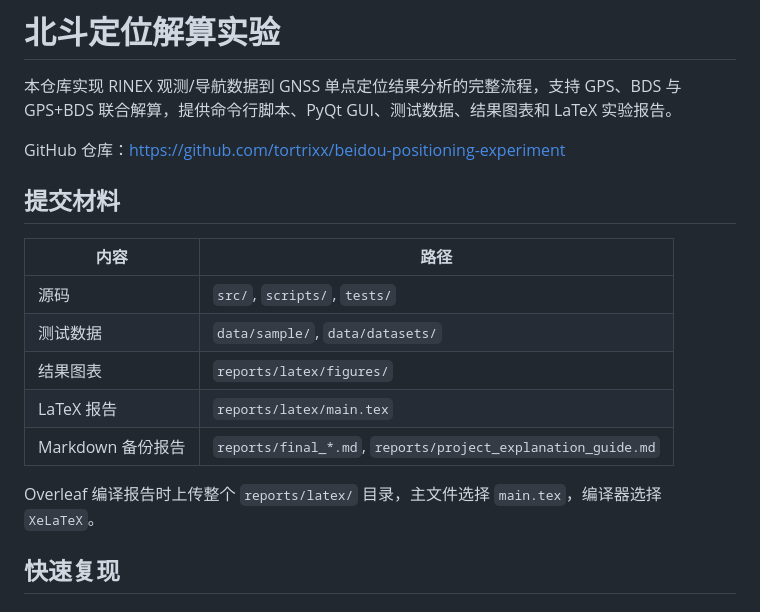
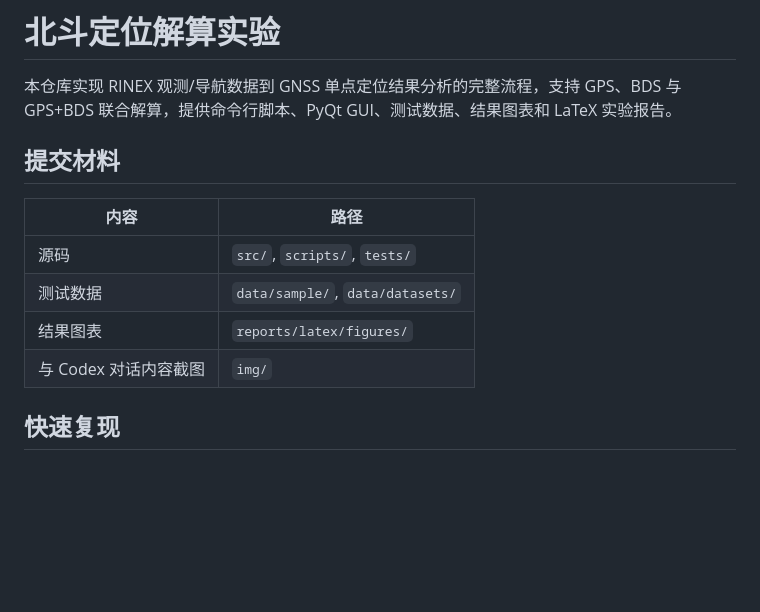
Before and after one commit to tortrixx/beidou-positioning-experiment, a Markdown page: README.md, the part around the change. GitHub-like rendering; blank space fills up the shorter version.

Commit message:
Update README to reflect changes in report materials
Removed LaTeX report and Markdown backup report references, added Codex conversation screenshot path.

```diff
--- a/README.md
+++ b/README.md
@@ -1,8 +1,6 @@
 # 北斗定位解算实验
 
 本仓库实现 RINEX 观测/导航数据到 GNSS 单点定位结果分析的完整流程，支持 GPS、BDS 与 GPS+BDS 联合解算，提供命令行脚本、PyQt GUI、测试数据、结果图表和 LaTeX 实验报告。
-
-GitHub 仓库：<https://github.com/tortrixx/beidou-positioning-experiment>
 
 ## 提交材料
 
@@ -11,10 +9,7 @@ GitHub 仓库：<https://github.com/tortrixx/beidou-positioning-experiment>
 | 源码 | `src/`, `scripts/`, `tests/` |
 | 测试数据 | `data/sample/`, `data/datasets/` |
 | 结果图表 | `reports/latex/figures/` |
-| LaTeX 报告 | `reports/latex/main.tex` |
-| Markdown 备份报告 | `reports/final_*.md`, `reports/project_explanation_guide.md` |
-
-Overleaf 编译报告时上传整个 `reports/latex/` 目录，主文件选择 `main.tex`，编译器选择 `XeLaTeX`。
+| 与 Codex 对话内容截图 | `img/` |
 
 ## 快速复现
 
```
